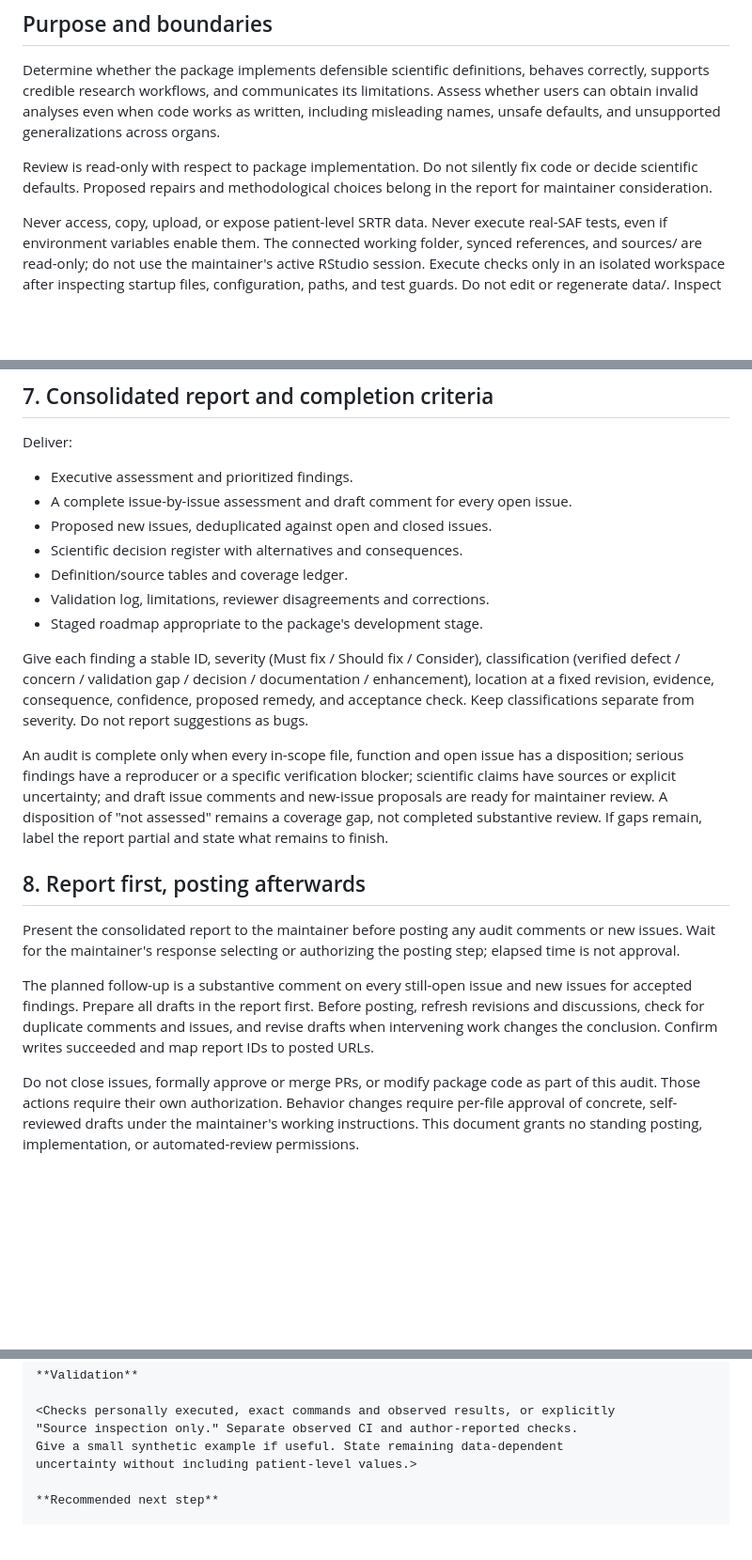
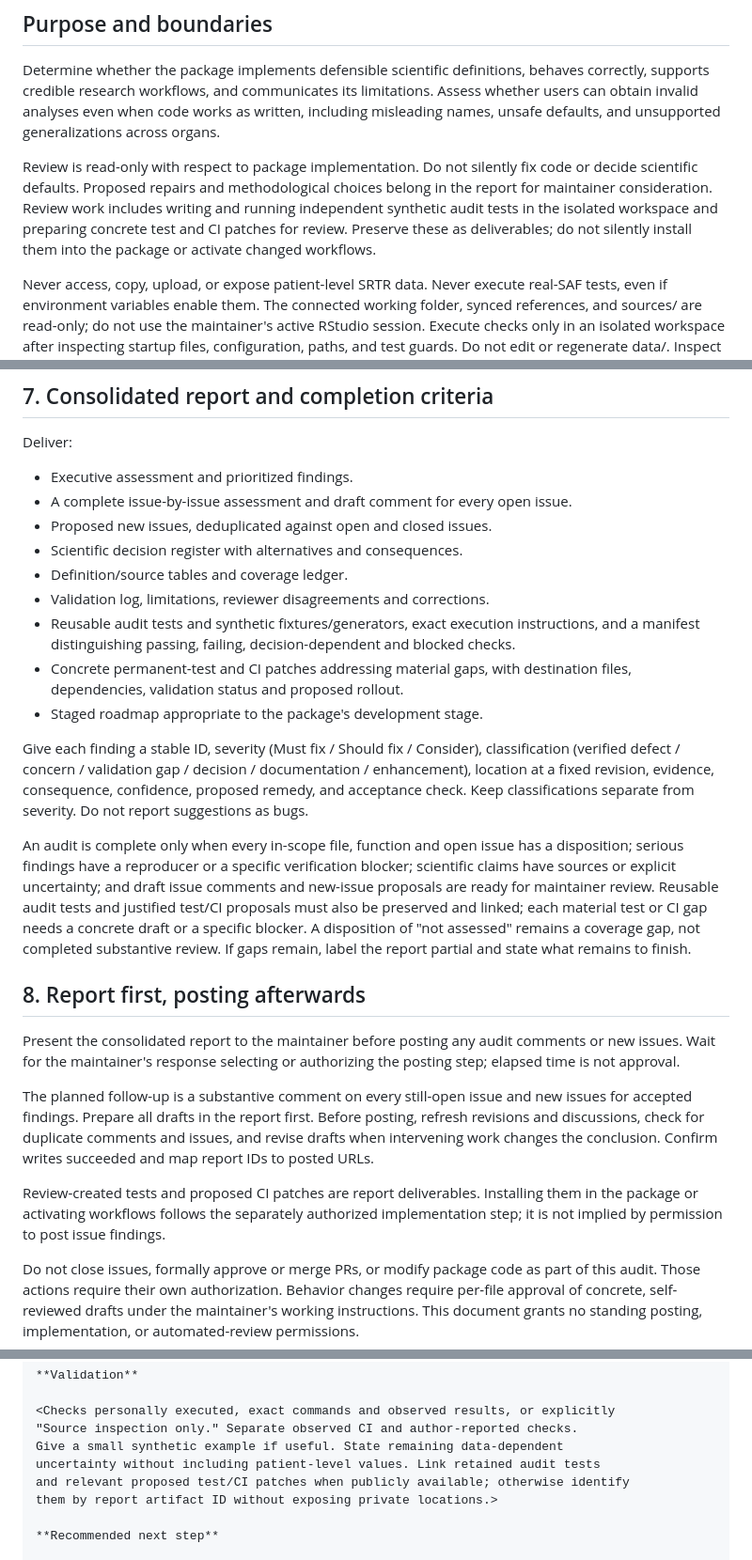
Before and after one commit to VagishHemmige/sRtr, a Markdown page: PACKAGE_REVIEW.md, 3 parts joined by grey strips. Shown at 94% size. Drawn GitHub-style; blank space fills up the shorter version.

```diff
--- a/PACKAGE_REVIEW.md
+++ b/PACKAGE_REVIEW.md
@@ -22,7 +22,10 @@ generalizations across organs.
 
 Review is read-only with respect to package implementation. Do not silently fix
 code or decide scientific defaults. Proposed repairs and methodological choices
-belong in the report for maintainer consideration.
+belong in the report for maintainer consideration. Review work includes writing
+and running independent synthetic audit tests in the isolated workspace and
+preparing concrete test and CI patches for review. Preserve these as deliverables;
+do not silently install them into the package or activate changed workflows.
 
 Never access, copy, upload, or expose patient-level SRTR data. Never execute
 real-SAF tests, even if environment variables enable them. The connected working
@@ -203,6 +286,11 @@ Deliver:
 - Scientific decision register with alternatives and consequences.
 - Definition/source tables and coverage ledger.
 - Validation log, limitations, reviewer disagreements and corrections.
+- Reusable audit tests and synthetic fixtures/generators, exact execution
+  instructions, and a manifest distinguishing passing, failing,
+  decision-dependent and blocked checks.
+- Concrete permanent-test and CI patches addressing material gaps, with
+  destination files, dependencies, validation status and proposed rollout.
 - Staged roadmap appropriate to the package's development stage.
 
 Give each finding a stable ID, severity (Must fix / Should fix / Consider),
@@ -214,7 +302,9 @@ Keep classifications separate from severity. Do not report suggestions as bugs.
 An audit is complete only when every in-scope file, function and open issue has
 a disposition; serious findings have a reproducer or a specific verification
 blocker; scientific claims have sources or explicit uncertainty; and draft issue
-comments and new-issue proposals are ready for maintainer review. A disposition
+comments and new-issue proposals are ready for maintainer review. Reusable audit
+tests and justified test/CI proposals must also be preserved and linked; each
+material test or CI gap needs a concrete draft or a specific blocker. A disposition
 of "not assessed" remains a coverage gap, not completed substantive review.
 If gaps remain, label the report partial and state what remains to finish.
 
@@ -229,6 +319,10 @@ new issues for accepted findings. Prepare all drafts in the report first.
 Before posting, refresh revisions and discussions, check for duplicate comments
 and issues, and revise drafts when intervening work changes the conclusion.
 Confirm writes succeeded and map report IDs to posted URLs.
+
+Review-created tests and proposed CI patches are report deliverables. Installing
+them in the package or activating workflows follows the separately authorized
+implementation step; it is not implied by permission to post issue findings.
 
 Do not close issues, formally approve or merge PRs, or modify package code as
 part of this audit. Those actions require their own authorization. Behavior
@@ -282,7 +376,9 @@ reviewer disagreement and state what evidence would settle it.>
 <Checks personally executed, exact commands and observed results, or explicitly
 "Source inspection only." Separate observed CI and author-reported checks.
 Give a small synthetic example if useful. State remaining data-dependent
-uncertainty without including patient-level values.>
+uncertainty without including patient-level values. Link retained audit tests
+and relevant proposed test/CI patches when publicly available; otherwise identify
+them by report artifact ID without exposing private locations.>
 
 **Recommended next step**
 
```
Also changed, not shown: other parts of PACKAGE_REVIEW.md (+84 -3 lines).
